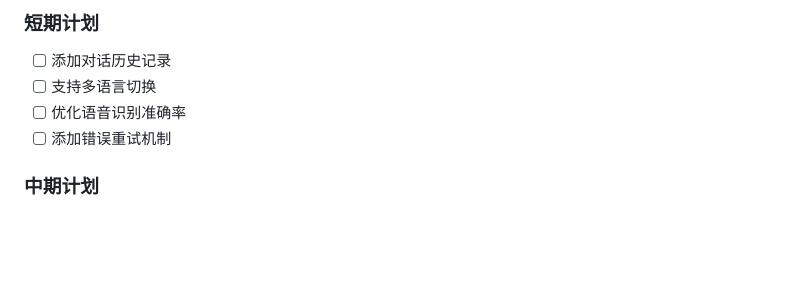
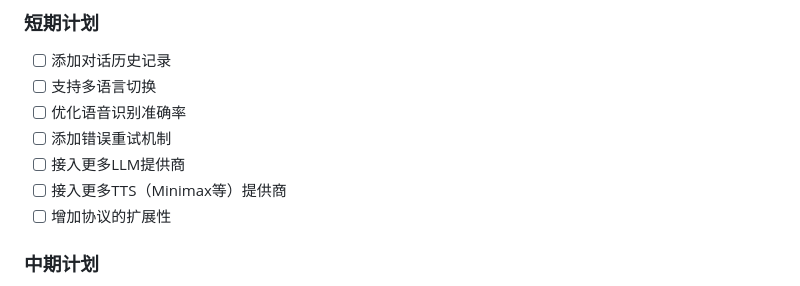
Before and after one commit to chicogong/conversational-agents, a Markdown page: README.md, the part around one of its changes. Drawn GitHub-style; blank space fills up the shorter version.

```diff
--- a/README.md
+++ b/README.md
@@ -142,6 +142,9 @@ npm start
 - [ ] 支持多语言切换
 - [ ] 优化语音识别准确率
 - [ ] 添加错误重试机制
+- [ ] 接入更多LLM提供商
+- [ ] 接入更多TTS（Minimax等）提供商
+- [ ] 增加协议的扩展性
 
 ### 中期计划
 - [ ] 集成更多LLM提供商
```
Also changed, not shown: other parts of README.md (+12 -13 lines).
